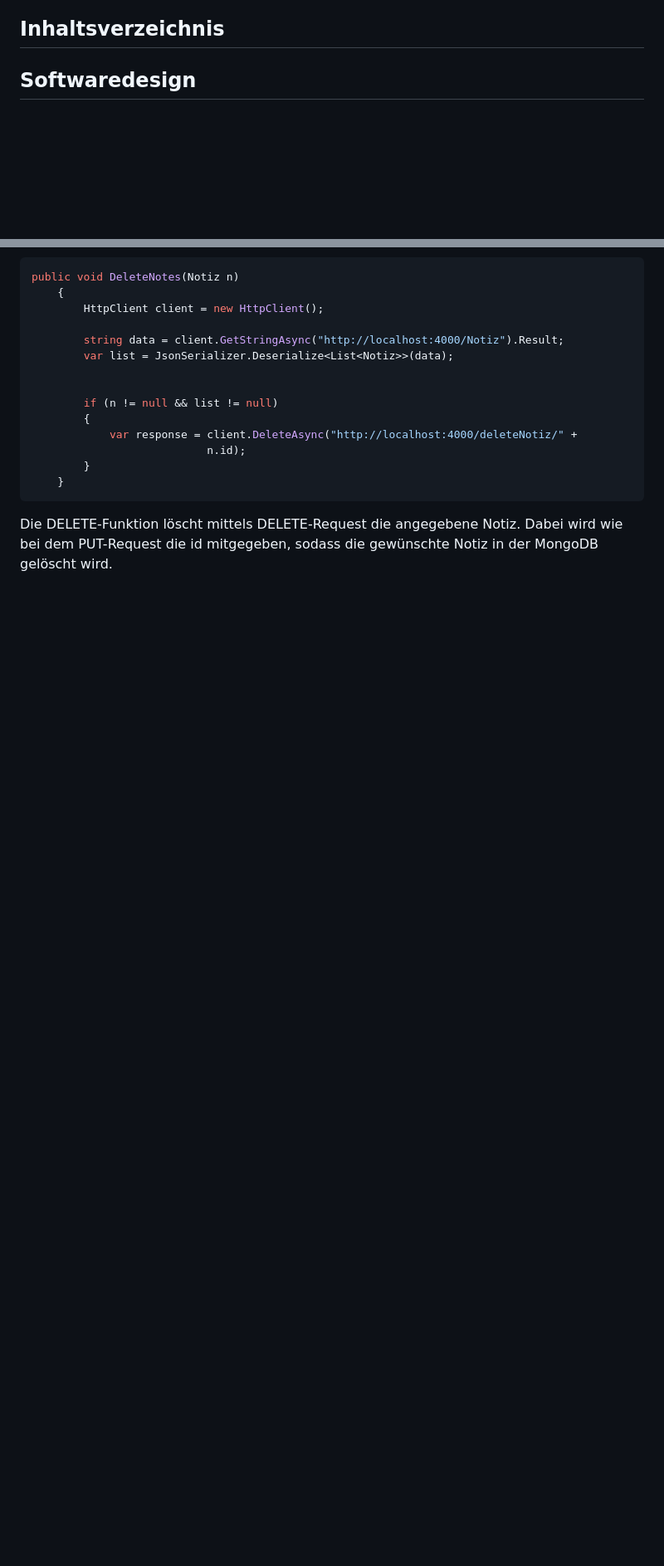
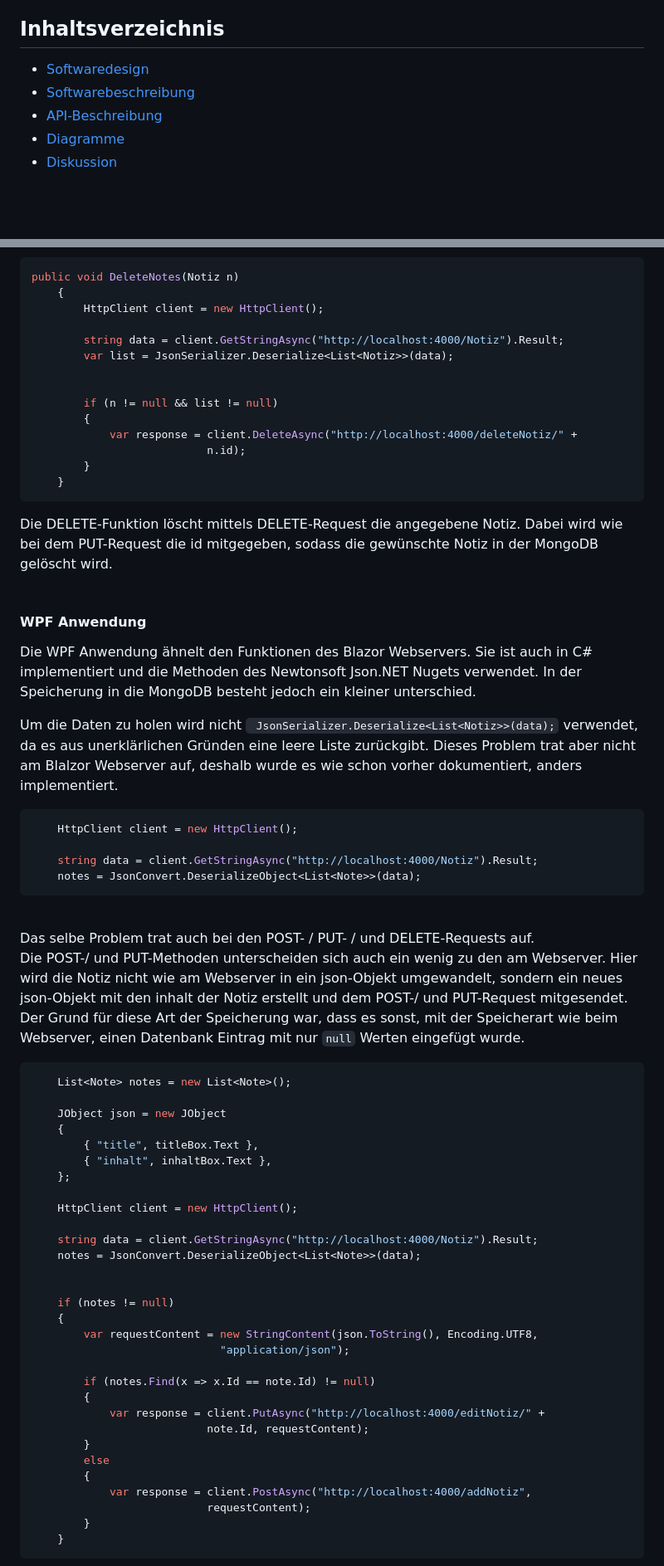
Before and after one commit to Amsnir/API_Notizapp, a Markdown page: README.md, 2 parts joined by grey strips. Shown: that part at 83% size. GitHub-like rendering; blank space fills up the shorter version.

````diff
--- a/README.md
+++ b/README.md
@@ -5,4 +8,9 @@ Das Projekt ist eine API, die eine einfache Notiz-App implementiert. Mit dieser
 
 ## Inhaltsverzeichnis
 
+- [Softwaredesign](#softwaredesign)
+- [Softwarebeschreibung](#softwarebeschreibung)
+- [API-Beschreibung](#api-beschreibung)
+- [Diagramme](#diagramme)
+- [Diskussion](#diskussion)
 
@@ -168,7 +190,58 @@ public void DeleteNotes(Notiz n)
     }
 ```
 Die DELETE-Funktion löscht mittels DELETE-Request die angegebene Notiz. Dabei wird wie bei dem PUT-Request die id mitgegeben, sodass die gewünschte Notiz in der MongoDB gelöscht wird.
+<br>
+<br>
+
+#### WPF Anwendung
+
+Die WPF Anwendung ähnelt den Funktionen des Blazor Webservers. Sie ist auch in C# implementiert und die Methoden des Newtonsoft Json.NET Nugets verwendet. In der Speicherung in die MongoDB besteht jedoch ein kleiner unterschied.
+
+Um die Daten zu holen wird nicht ``` JsonSerializer.Deserialize<List<Notiz>>(data);``` verwendet, da es aus unerklärlichen Gründen eine leere Liste zurückgibt. Dieses Problem trat aber nicht am Blalzor Webserver auf, deshalb wurde es wie schon vorher dokumentiert, anders implementiert.
+
+``` c#
+	HttpClient client = new HttpClient();
+
+	string data = client.GetStringAsync("http://localhost:4000/Notiz").Result;
+	notes = JsonConvert.DeserializeObject<List<Note>>(data);
+```
+
+<br>
+Das selbe Problem trat auch bei den POST- / PUT- / und DELETE-Requests auf.
+
+Die POST-/ und PUT-Methoden unterscheiden sich auch ein wenig zu den am Webserver. Hier wird die Notiz nicht wie am Webserver in ein json-Objekt umgewandelt, sondern ein neues json-Objekt mit den inhalt der Notiz erstellt und dem POST-/ und PUT-Request mitgesendet.
+Der Grund für diese Art der Speicherung war, dass es sonst, mit der Speicherart wie beim Webserver, einen Datenbank Eintrag mit nur ```null``` Werten eingefügt wurde.
+
+``` c#
+    List<Note> notes = new List<Note>();
+
+    JObject json = new JObject
+    {
+        { "title", titleBox.Text },
+        { "inhalt", inhaltBox.Text },
+    };
+
+    HttpClient client = new HttpClient();
+
+    string data = client.GetStringAsync("http://localhost:4000/Notiz").Result;
+    notes = JsonConvert.DeserializeObject<List<Note>>(data);
 
 
+    if (notes != null)
+    {
+        var requestContent = new StringContent(json.ToString(), Encoding.UTF8,
+					         "application/json");
 
+        if (notes.Find(x => x.Id == note.Id) != null)
+        {
+            var response = client.PutAsync("http://localhost:4000/editNotiz/" +
+				           note.Id, requestContent);
+        }
+        else
+        {
+            var response = client.PostAsync("http://localhost:4000/addNotiz",
+				           requestContent);
+        }
+    }
+```
 
````
Also changed, not shown: other parts of README.md (+94 -13 lines).
